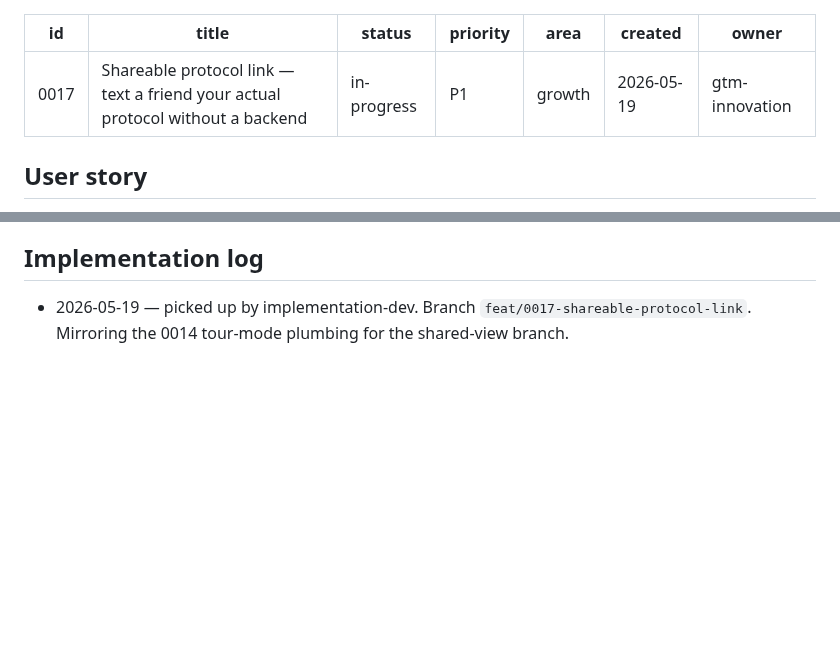
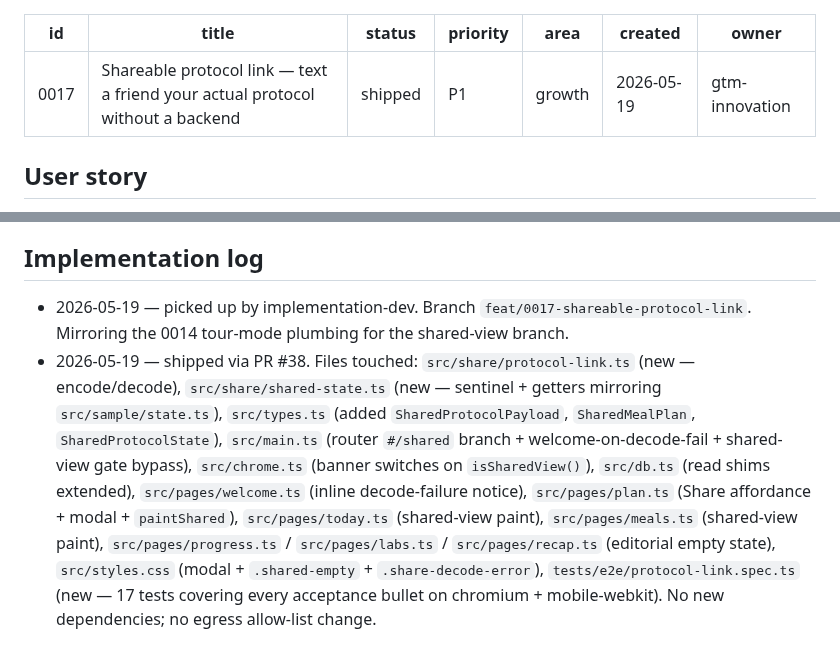
Before and after one commit to mutaaf/almanac, a Markdown page: docs/backlog/0017-shareable-protocol-link.md, 2 parts joined by grey strips. GitHub-like rendering; blank space fills up the shorter version.

Commit message:
chore(backlog): mark 0017 shipped + log files touched (#39)
CI green; auto-merge will pick this up.

Co-authored-by: Almanac Dev Agent <noreply@anthropic.com>

```diff
--- a/docs/backlog/0017-shareable-protocol-link.md
+++ b/docs/backlog/0017-shareable-protocol-link.md
@@ -1,7 +1,7 @@
 ---
 id: 0017
 title: Shareable protocol link — text a friend your actual protocol without a backend
-status: in-progress
+status: shipped
 priority: P1
 area: growth
 created: 2026-05-19
@@ -88,3 +88,4 @@ Files / patterns the dev should touch. Be specific enough that the dev doesn't h
 ## Implementation log
 
 - 2026-05-19 — picked up by implementation-dev. Branch `feat/0017-shareable-protocol-link`. Mirroring the 0014 tour-mode plumbing for the shared-view branch.
+- 2026-05-19 — shipped via PR #38. Files touched: `src/share/protocol-link.ts` (new — encode/decode), `src/share/shared-state.ts` (new — sentinel + getters mirroring `src/sample/state.ts`), `src/types.ts` (added `SharedProtocolPayload`, `SharedMealPlan`, `SharedProtocolState`), `src/main.ts` (router `#/shared` branch + welcome-on-decode-fail + shared-view gate bypass), `src/chrome.ts` (banner switches on `isSharedView()`), `src/db.ts` (read shims extended), `src/pages/welcome.ts` (inline decode-failure notice), `src/pages/plan.ts` (Share affordance + modal + `paintShared`), `src/pages/today.ts` (shared-view paint), `src/pages/meals.ts` (shared-view paint), `src/pages/progress.ts` / `src/pages/labs.ts` / `src/pages/recap.ts` (editorial empty state), `src/styles.css` (modal + `.shared-empty` + `.share-decode-error`), `tests/e2e/protocol-link.spec.ts` (new — 17 tests covering every acceptance bullet on chromium + mobile-webkit). No new dependencies; no egress allow-list change.
```
